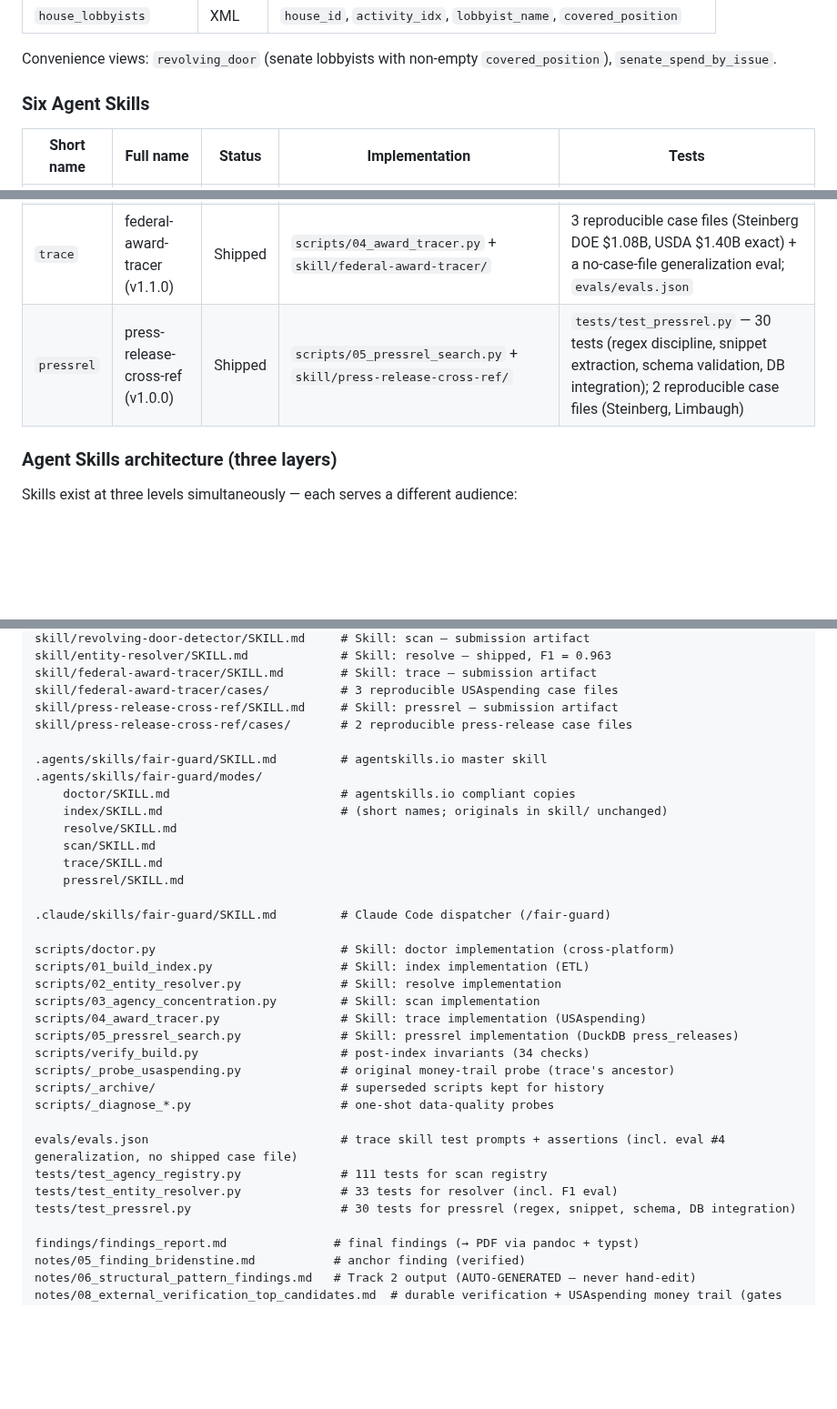
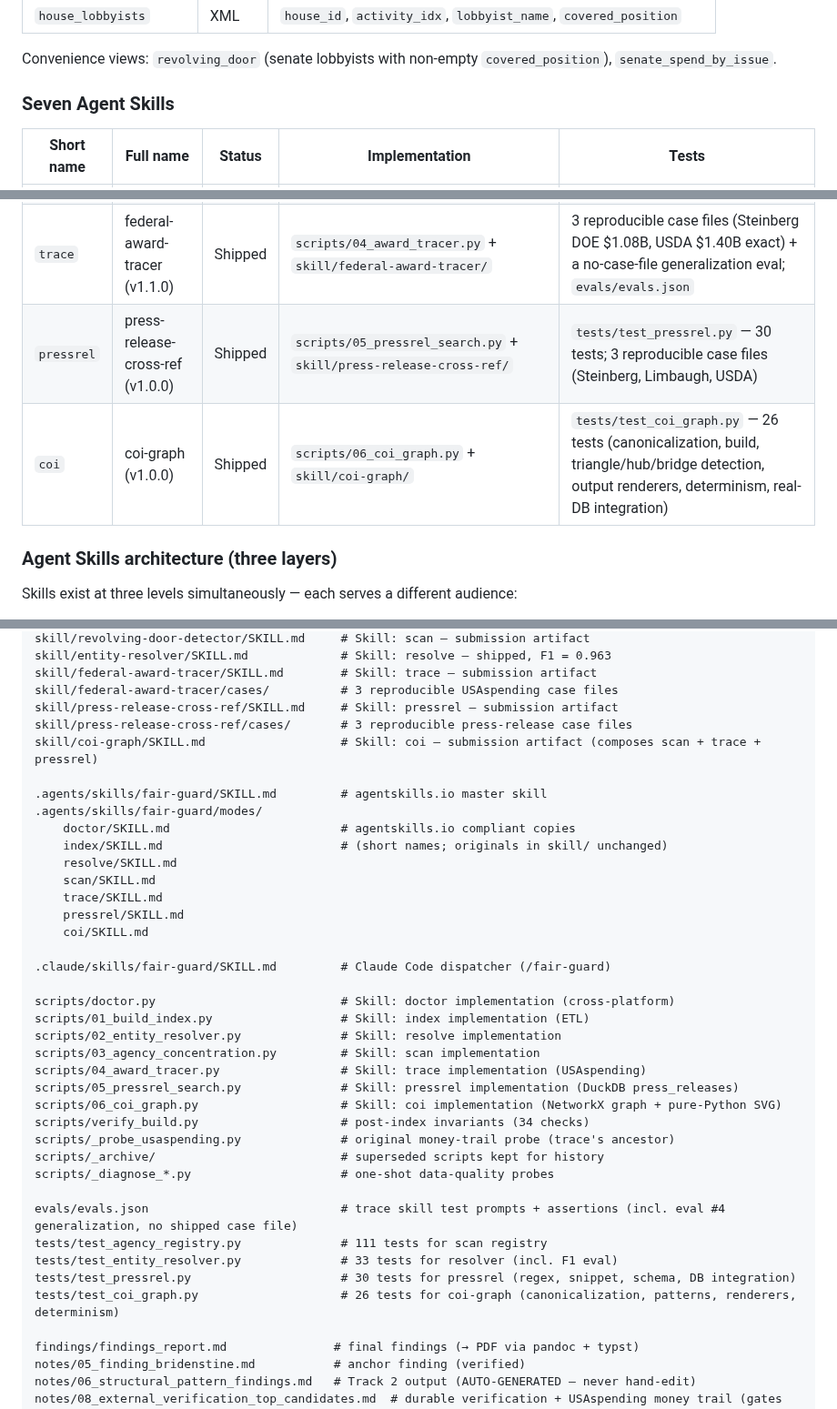
Before and after one commit to MokshitSurana/northwestern-challenge, a Markdown page: CLAUDE.md, 3 parts joined by grey strips. Shown at 91% size. Drawn GitHub-style; blank space fills up the shorter version.

```diff
--- a/CLAUDE.md
+++ b/CLAUDE.md
@@ -202,7 +216,7 @@ web/src/app/trails/page.tsx      (reporter UI — full money-trail index, refres
 
 Convenience views: `revolving_door` (senate lobbyists with non-empty `covered_position`), `senate_spend_by_issue`.
 
-### Six Agent Skills
+### Seven Agent Skills
 
 | Short name | Full name | Status | Implementation | Tests |
 |-----------|-----------|--------|---------------|-------|
@@ -211,7 +225,8 @@ Convenience views: `revolving_door` (senate lobbyists with non-empty `covered_po
 | `resolve` | entity-resolver | Shipped | `scripts/02_entity_resolver.py` + `skill/entity-resolver/` | `tests/test_entity_resolver.py` — 33 tests, F1 = 0.963 |
 | `scan` | revolving-door-detector | Shipped | `scripts/03_agency_concentration.py` + `skill/revolving-door-detector/` | `tests/test_agency_registry.py` — 111 tests |
 | `trace` | federal-award-tracer (v1.1.0) | Shipped | `scripts/04_award_tracer.py` + `skill/federal-award-tracer/` | 3 reproducible case files (Steinberg DOE $1.08B, USDA $1.40B exact) + a no-case-file generalization eval; `evals/evals.json` |
-| `pressrel` | press-release-cross-ref (v1.0.0) | Shipped | `scripts/05_pressrel_search.py` + `skill/press-release-cross-ref/` | `tests/test_pressrel.py` — 30 tests (regex discipline, snippet extraction, schema validation, DB integration); 2 reproducible case files (Steinberg, Limbaugh) |
+| `pressrel` | press-release-cross-ref (v1.0.0) | Shipped | `scripts/05_pressrel_search.py` + `skill/press-release-cross-ref/` | `tests/test_pressrel.py` — 30 tests; 3 reproducible case files (Steinberg, Limbaugh, USDA) |
+| `coi` | coi-graph (v1.0.0) | Shipped | `scripts/06_coi_graph.py` + `skill/coi-graph/` | `tests/test_coi_graph.py` — 26 tests (canonicalization, build, triangle/hub/bridge detection, output renderers, determinism, real-DB integration) |
 
 ### Agent Skills architecture (three layers)
 
@@ -352,7 +367,8 @@ skill/entity-resolver/SKILL.md             # Skill: resolve — shipped, F1 = 0.
 skill/federal-award-tracer/SKILL.md        # Skill: trace — submission artifact
 skill/federal-award-tracer/cases/          # 3 reproducible USAspending case files
 skill/press-release-cross-ref/SKILL.md     # Skill: pressrel — submission artifact
-skill/press-release-cross-ref/cases/       # 2 reproducible press-release case files
+skill/press-release-cross-ref/cases/       # 3 reproducible press-release case files
+skill/coi-graph/SKILL.md                   # Skill: coi — submission artifact (composes scan + trace + pressrel)
 
 .agents/skills/fair-guard/SKILL.md         # agentskills.io master skill
 .agents/skills/fair-guard/modes/
@@ -362,6 +378,7 @@ skill/press-release-cross-ref/cases/       # 2 reproducible press-release case f
     scan/SKILL.md
     trace/SKILL.md
     pressrel/SKILL.md
+    coi/SKILL.md
 
 .claude/skills/fair-guard/SKILL.md         # Claude Code dispatcher (/fair-guard)
 
@@ -371,6 +388,7 @@ scripts/02_entity_resolver.py              # Skill: resolve implementation
 scripts/03_agency_concentration.py         # Skill: scan implementation
 scripts/04_award_tracer.py                 # Skill: trace implementation (USAspending)
 scripts/05_pressrel_search.py              # Skill: pressrel implementation (DuckDB press_releases)
+scripts/06_coi_graph.py                    # Skill: coi implementation (NetworkX graph + pure-Python SVG)
 scripts/verify_build.py                    # post-index invariants (34 checks)
 scripts/_probe_usaspending.py              # original money-trail probe (trace's ancestor)
 scripts/_archive/                          # superseded scripts kept for history
@@ -380,6 +398,7 @@ evals/evals.json                           # trace skill test prompts + assertio
 tests/test_agency_registry.py              # 111 tests for scan registry
 tests/test_entity_resolver.py              # 33 tests for resolver (incl. F1 eval)
 tests/test_pressrel.py                     # 30 tests for pressrel (regex, snippet, schema, DB integration)
+tests/test_coi_graph.py                    # 26 tests for coi-graph (canonicalization, patterns, renderers, determinism)
 
 findings/findings_report.md               # final findings (→ PDF via pandoc + typst)
 notes/05_finding_bridenstine.md           # anchor finding (verified)
```
Also changed, not shown: other parts of CLAUDE.md (+21 -7 lines).
